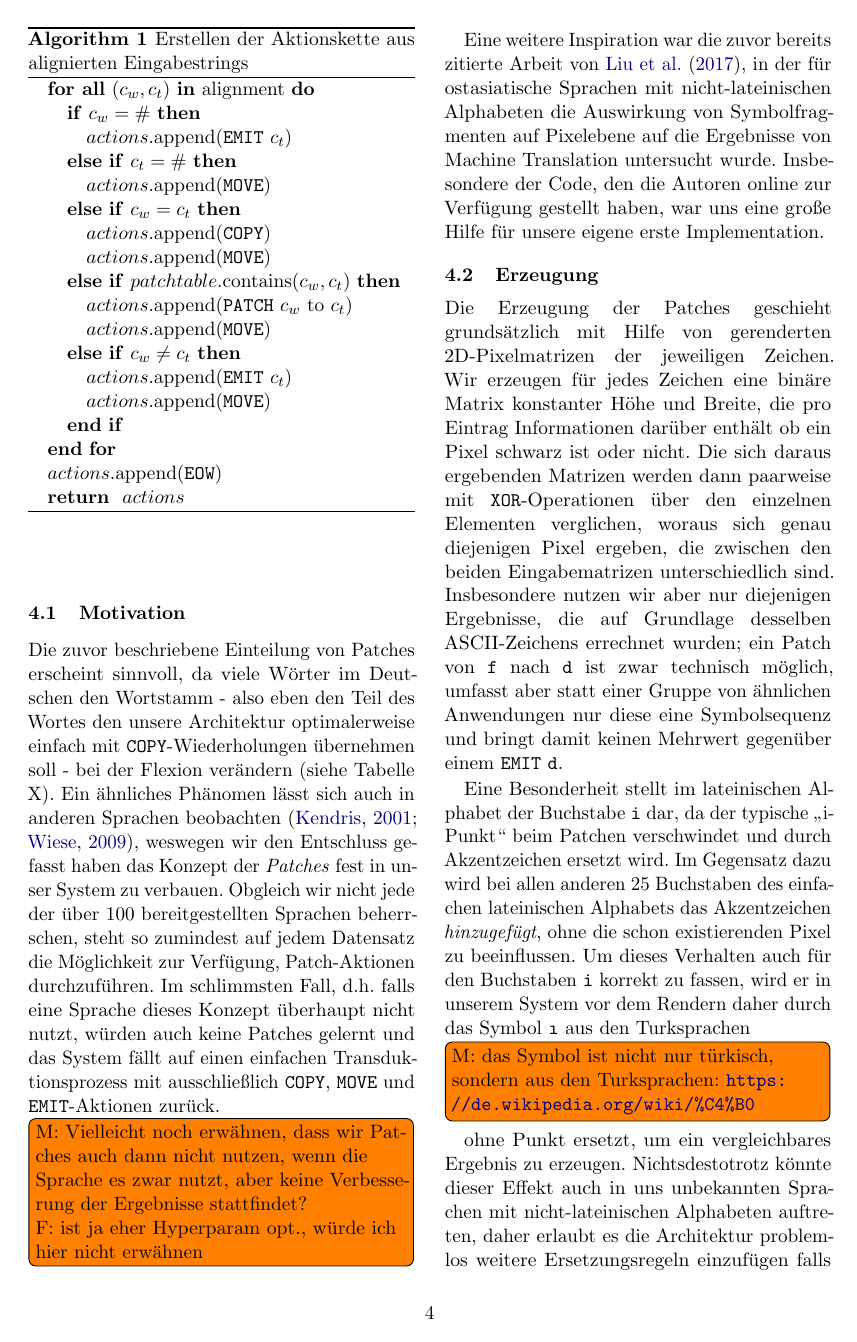
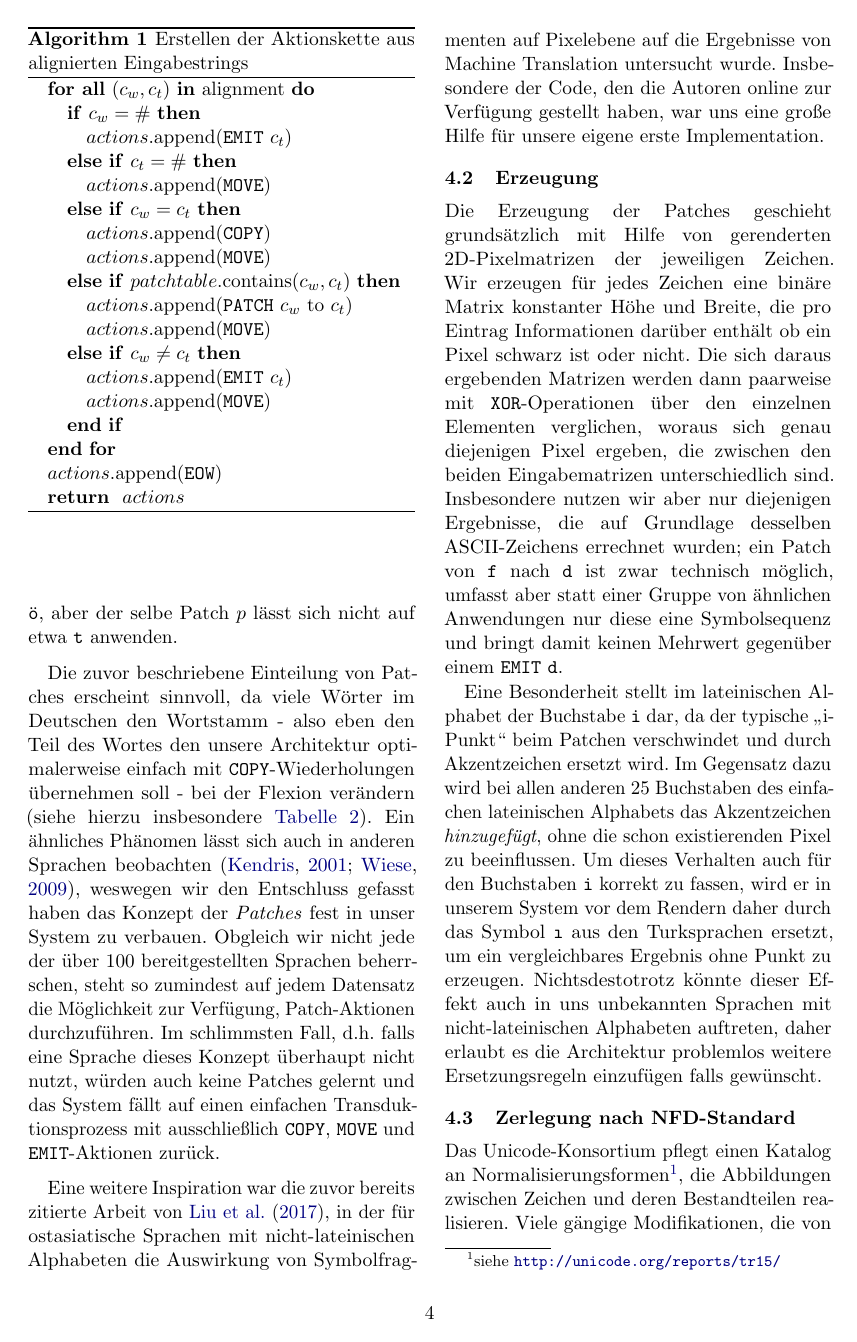
Before and after one commit to 6kamhh/ProST-ProBe-Sigmorphon-2018, a LaTeX paper (main.tex): page 4 of 23. Compiled offline with pdfLaTeX.

Commit message:
Clear several TODOs

```diff
--- a/main.tex
+++ b/main.tex
@@ -208,8 +208,8 @@ Die Idee zur Verwendung dieser Patches kam uns als deutsche Muttersprachler bei
 
-\subsection{Motivation}
-Die zuvor beschriebene Einteilung von Patches erscheint sinnvoll, da viele Wörter im Deutschen den Wortstamm - also eben den Teil des Wortes den unsere Architektur optimalerweise einfach mit \action{COPY}-Wiederholungen übernehmen soll - bei der Flexion verändern (siehe Tabelle X).
-Ein ähnliches Phänomen lässt sich auch in anderen Sprachen beobachten \citep{kendris:cedilla2001, wiese:umlaut2009}, weswegen wir den Entschluss gefasst haben das Konzept der \textit{Patches} fest in unser System zu verbauen. Obgleich wir nicht jede der über 100 bereitgestellten Sprachen beherrschen, steht so zumindest auf jedem Datensatz die Möglichkeit zur Verfügung, Patch-Aktionen durchzuführen. Im schlimmsten Fall, d.h. falls eine Sprache dieses Konzept überhaupt nicht nutzt, würden auch keine Patches gelernt und das System fällt auf einen einfachen Transduktionsprozess mit ausschließlich \action{COPY}, \action{MOVE} und \action{EMIT}-Aktionen zurück.\todo[inline]{M: Vielleicht noch erwähnen, dass wir Patches auch dann nicht nutzen, wenn die Sprache es zwar nutzt, aber keine Verbesserung der Ergebnisse stattfindet?\\
-F: ist ja eher Hyperparam opt., würde ich hier nicht erwähnen}
+Die Idee zur Verwendung dieser Patches kam uns als deutsche Muttersprachler bei den Buchstaben ä, ö und ü. Das Ziel ist es, den Übergang von \texttt{a} nach \texttt{ä} in einer Operation einzufangen, die man dann im Sinne einer partiellen Funktion $p(x)$ auch auf andere Zeichen anwenden kann. So würde aus $p($\texttt{o}$)$ zum Beispiel analog \texttt{ö}, aber der selbe Patch $p$ lässt sich nicht auf etwa \texttt{t} anwenden.
+
+Die zuvor beschriebene Einteilung von Patches erscheint sinnvoll, da viele Wörter im Deutschen den Wortstamm - also eben den Teil des Wortes den unsere Architektur optimalerweise einfach mit \action{COPY}-Wiederholungen übernehmen soll - bei der Flexion verändern (siehe hierzu insbesondere \autoref{fig:german-declension}).
+Ein ähnliches Phänomen lässt sich auch in anderen Sprachen beobachten \citep{kendris:cedilla2001, wiese:umlaut2009}, weswegen wir den Entschluss gefasst haben das Konzept der \textit{Patches} fest in unser System zu verbauen. Obgleich wir nicht jede der über 100 bereitgestellten Sprachen beherrschen, steht so zumindest auf jedem Datensatz die Möglichkeit zur Verfügung, Patch-Aktionen durchzuführen. Im schlimmsten Fall, d.h. falls eine Sprache dieses Konzept überhaupt nicht nutzt, würden auch keine Patches gelernt und das System fällt auf einen einfachen Transduktionsprozess mit ausschließlich \action{COPY}, \action{MOVE} und \action{EMIT}-Aktionen zurück.
 
 Eine weitere Inspiration war die zuvor bereits zitierte Arbeit von \citet{cjk-mt:LiuLLN17}, in der für ostasiatische Sprachen mit nicht-lateinischen Alphabeten die Auswirkung von Symbolfragmenten auf Pixelebene auf die Ergebnisse von Machine Translation untersucht wurde.
 Insbesondere der Code, den die Autoren online zur Verfügung gestellt haben, war uns eine große Hilfe für unsere eigene erste Implementation.
@@ -218,7 +218,7 @@ Insbesondere der Code, den die Autoren online zur Verfügung gestellt haben, war
 Die Erzeugung der Patches geschieht grundsätzlich mit Hilfe von gerenderten 2D-Pixelmatrizen der jeweiligen Zeichen. Wir erzeugen für jedes Zeichen eine binäre Matrix konstanter Höhe und Breite, die pro Eintrag Informationen darüber enthält ob ein Pixel schwarz ist oder nicht.
 Die sich daraus ergebenden Matrizen werden dann paarweise mit \texttt{XOR}-Operationen über den einzelnen Elementen verglichen, woraus sich genau diejenigen Pixel ergeben, die zwischen den beiden Eingabematrizen unterschiedlich sind. Insbesondere nutzen wir aber nur diejenigen Ergebnisse, die auf Grundlage desselben ASCII-Zeichens errechnet wurden; ein Patch von \texttt{f} nach \texttt{d} ist zwar technisch möglich, umfasst aber statt einer Gruppe von ähnlichen Anwendungen nur diese eine Symbolsequenz und bringt damit keinen Mehrwert gegenüber einem \action{EMIT} \texttt{d}.
 
-Eine Besonderheit stellt im lateinischen Alphabet der Buchstabe \texttt{i} dar, da der typische \enquote{i-Punkt} beim Patchen verschwindet und durch Akzentzeichen ersetzt wird. Im Gegensatz dazu wird bei allen anderen 25 Buchstaben des einfachen lateinischen Alphabets das Akzentzeichen \textit{hinzugefügt}, ohne die schon existierenden Pixel zu beeinflussen. Um dieses Verhalten auch für den Buchstaben \texttt{i} korrekt zu fassen, wird er in unserem System vor dem Rendern daher durch das Symbol \texttt{ı} aus den Turksprachen\todo[inline]{M: das Symbol ist nicht nur türkisch, sondern aus den Turksprachen: \url{https://de.wikipedia.org/wiki/\%C4\%B0}} ohne Punkt ersetzt, um ein vergleichbares Ergebnis zu erzeugen. Nichtsdestotrotz könnte dieser Effekt auch in uns unbekannten Sprachen mit nicht-lateinischen Alphabeten auftreten, daher erlaubt es die Architektur problemlos weitere Ersetzungsregeln einzufügen falls gewünscht.
+Eine Besonderheit stellt im lateinischen Alphabet der Buchstabe \texttt{i} dar, da der typische \enquote{i-Punkt} beim Patchen verschwindet und durch Akzentzeichen ersetzt wird. Im Gegensatz dazu wird bei allen anderen 25 Buchstaben des einfachen lateinischen Alphabets das Akzentzeichen \textit{hinzugefügt}, ohne die schon existierenden Pixel zu beeinflussen. Um dieses Verhalten auch für den Buchstaben \texttt{i} korrekt zu fassen, wird er in unserem System vor dem Rendern daher durch das Symbol \texttt{ı} aus den Turksprachen ersetzt, um ein vergleichbares Ergebnis ohne Punkt zu erzeugen. Nichtsdestotrotz könnte dieser Effekt auch in uns unbekannten Sprachen mit nicht-lateinischen Alphabeten auftreten, daher erlaubt es die Architektur problemlos weitere Ersetzungsregeln einzufügen falls gewünscht.
 
 \subsection{Zerlegung nach NFD-Standard}
 \label{sec:nfd}
```
Also changed, not shown: main.tex (9 more changed lines).
